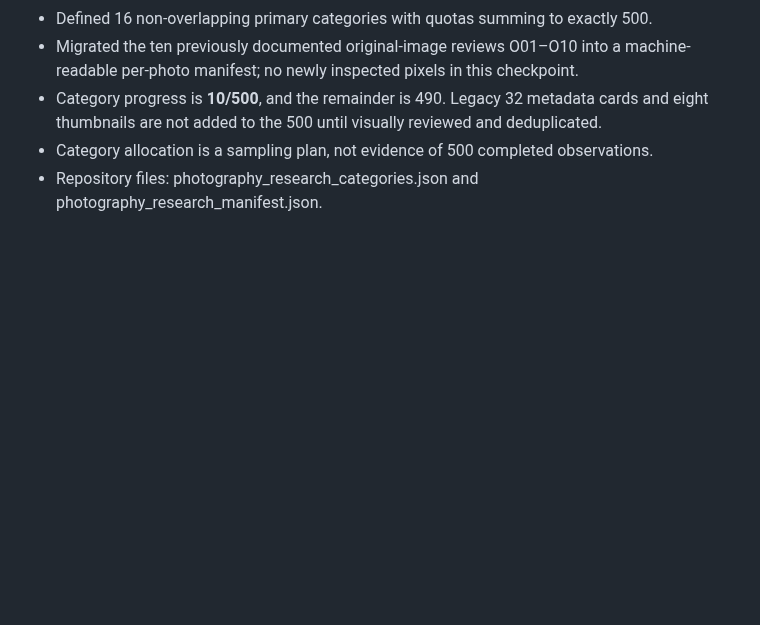
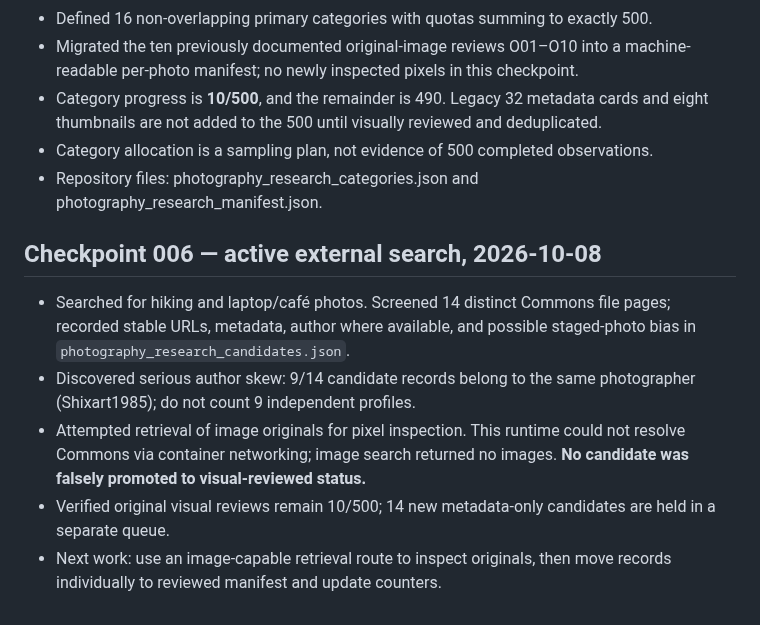
Before and after one commit to sebastiansayama-boop/content_factory, a Markdown page: docs/knowledge/photography_research_journal.md, the part around the change. GitHub-like rendering; blank space fills up the shorter version.

Commit message:
research: log source diversity bias and image retrieval limitation

```diff
--- a/docs/knowledge/photography_research_journal.md
+++ b/docs/knowledge/photography_research_journal.md
@@ -63,3 +63,10 @@ Pixel-inspect five distinct originals among R01–R22. Record URL, visible frami
 - Category progress is **10/500**, and the remainder is 490. Legacy 32 metadata cards and eight thumbnails are not added to the 500 until visually reviewed and deduplicated.
 - Category allocation is a sampling plan, not evidence of 500 completed observations.
 - Repository files: photography_research_categories.json and photography_research_manifest.json.
+
+## Checkpoint 006 — active external search, 2026-10-08
+- Searched for hiking and laptop/café photos. Screened 14 distinct Commons file pages; recorded stable URLs, metadata, author where available, and possible staged-photo bias in `photography_research_candidates.json`.
+- Discovered serious author skew: 9/14 candidate records belong to the same photographer (Shixart1985); do not count 9 independent profiles.
+- Attempted retrieval of image originals for pixel inspection. This runtime could not resolve Commons via container networking; image search returned no images. **No candidate was falsely promoted to visual-reviewed status.**
+- Verified original visual reviews remain 10/500; 14 new metadata-only candidates are held in a separate queue.
+- Next work: use an image-capable retrieval route to inspect originals, then move records individually to reviewed manifest and update counters.
```
